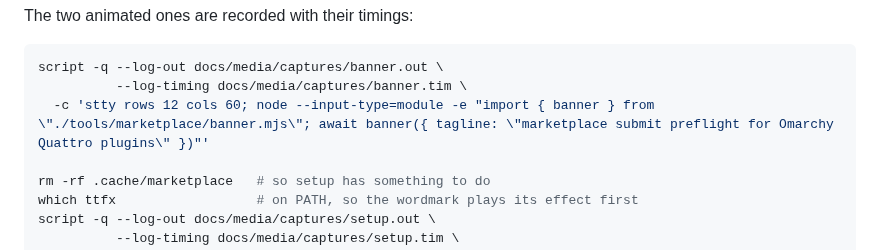
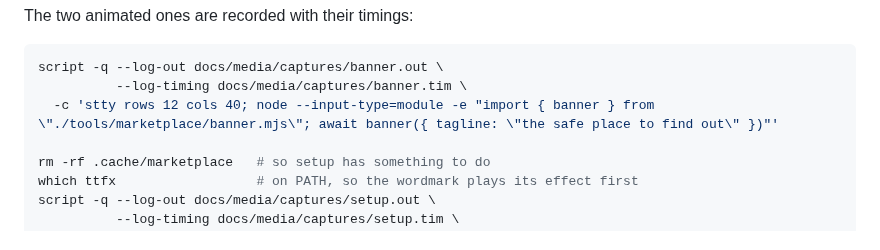
Before and after one commit to mtolhuys/omakit, a Markdown page: docs/media/README.md, the part around the change. GitHub-like rendering.

````diff
--- a/docs/media/README.md
+++ b/docs/media/README.md
@@ -49,7 +49,7 @@ The two animated ones are recorded with their timings:
 ```bash
 script -q --log-out docs/media/captures/banner.out \
           --log-timing docs/media/captures/banner.tim \
-  -c 'stty rows 12 cols 60; node --input-type=module -e "import { banner } from \"./tools/marketplace/banner.mjs\"; await banner({ tagline: \"marketplace submit preflight for Omarchy Quattro plugins\" })"'
+  -c 'stty rows 12 cols 40; node --input-type=module -e "import { banner } from \"./tools/marketplace/banner.mjs\"; await banner({ tagline: \"the safe place to find out\" })"'
 
 rm -rf .cache/marketplace   # so setup has something to do
 which ttfx                  # on PATH, so the wordmark plays its effect first
````
Also changed, not shown: README.md (+7 -2 lines), docs/media/banner.gif, docs/media/setup.gif, 7 other files.
